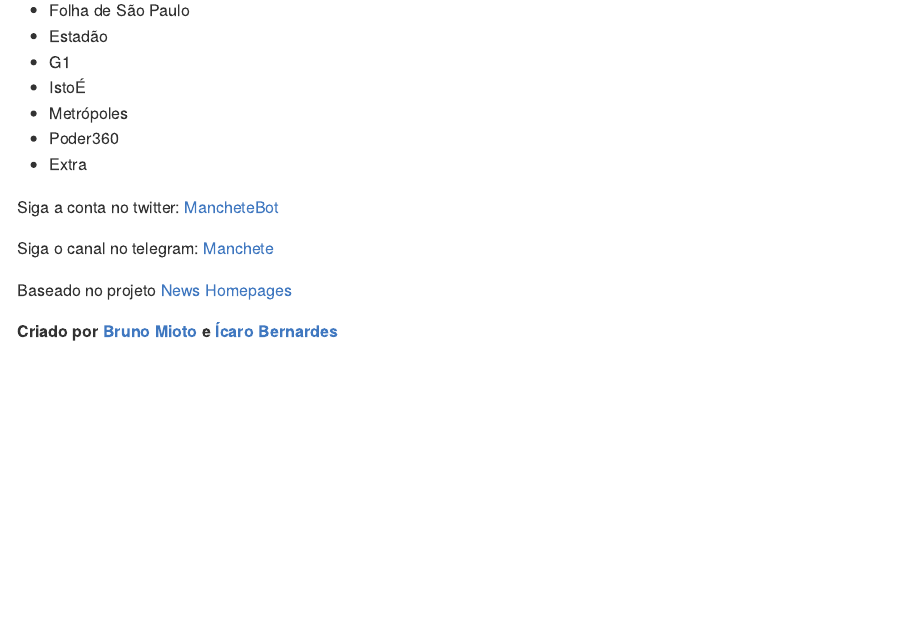
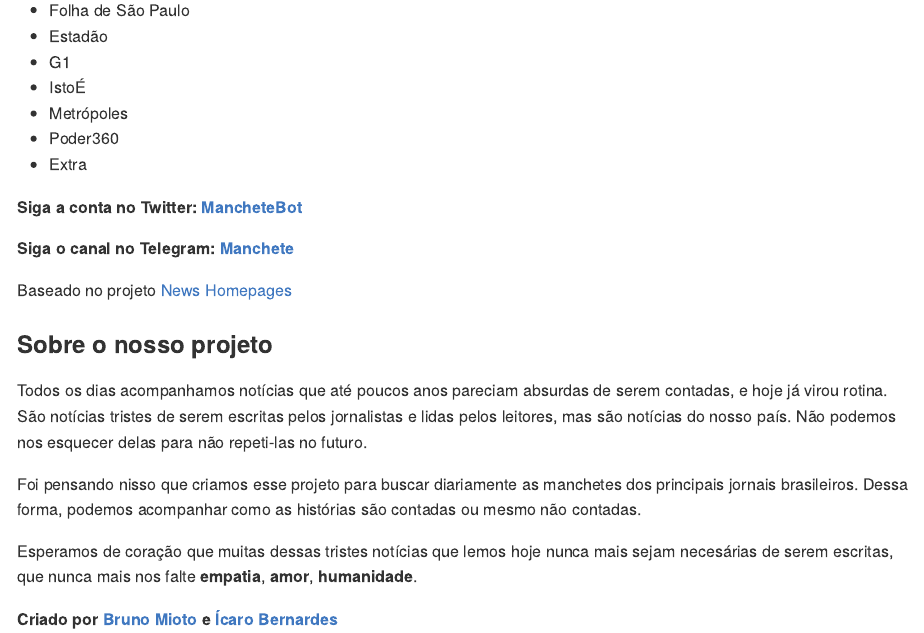
Before and after one commit to brunomioto/manchete, an R Markdown document (readme.Rmd): the page in a window 1100 px wide, from 200 px down. The pictures show the output file readme.md that the author committed with the source, drawn offline in the style of GitHub; badge pictures from the web are left out.

Commit message:
update readme - sobre o nosso projeto

```diff
--- a/readme.Rmd
+++ b/readme.Rmd
@@ -28,10 +28,20 @@
  - Poder360
  - Extra
 
-Siga a conta no twitter: [MancheteBot](https://twitter.com/MancheteBot)
+**Siga a conta no Twitter: [MancheteBot](https://twitter.com/MancheteBot)**
 
-Siga o canal no telegram: [Manchete](https://t.me/mancheteBR)
+**Siga o canal no Telegram: [Manchete](https://t.me/mancheteBR)**
 
 Baseado no projeto [News Homepages](https://palewi.re/docs/news-homepages/)
 
+### Sobre o nosso projeto
+
+Todos os dias acompanhamos notícias que até poucos anos pareciam absurdas de serem contadas, e hoje já virou rotina. São notícias tristes de serem escritas pelos jornalistas e lidas pelos leitores, mas são notícias do nosso país.
+Não podemos nos esquecer delas para não repeti-las no futuro.
+
+Foi pensando nisso que criamos esse projeto para buscar diariamente as manchetes dos principais jornais brasileiros. Dessa forma, podemos acompanhar como as histórias são contadas ou mesmo não contadas.
+
+Esperamos de coração que muitas dessas tristes notícias que lemos hoje nunca mais sejam necesárias de serem escritas, que nunca mais nos falte **empatia**, **amor**, **humanidade**.
+
+
 **Criado por [Bruno Mioto](https://github.com/brunomioto) e [Ícaro Bernardes](https://github.com/IcaroBernardes)**
```
Also changed, not shown: readme.md, readme.Rmd (2 more changed lines).
